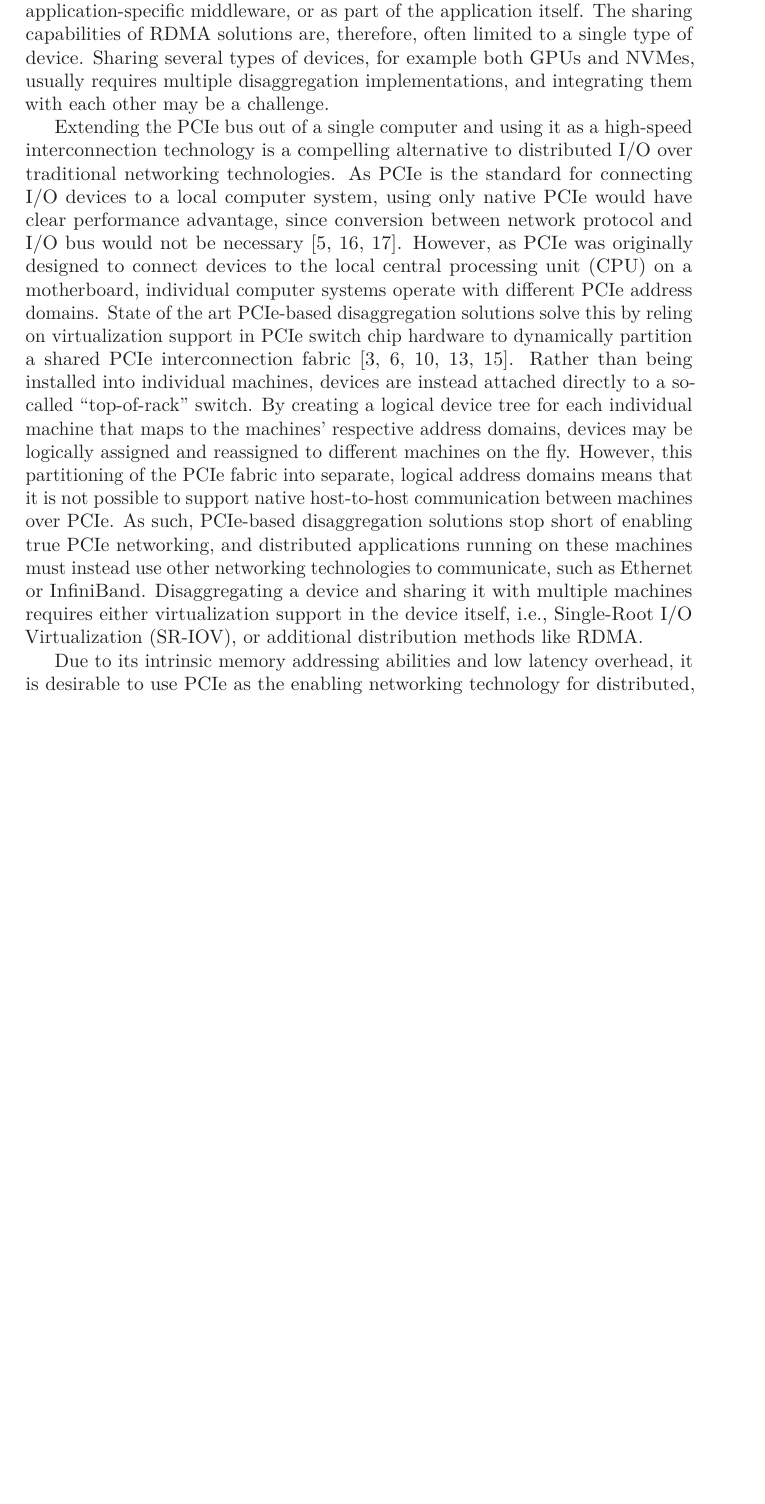
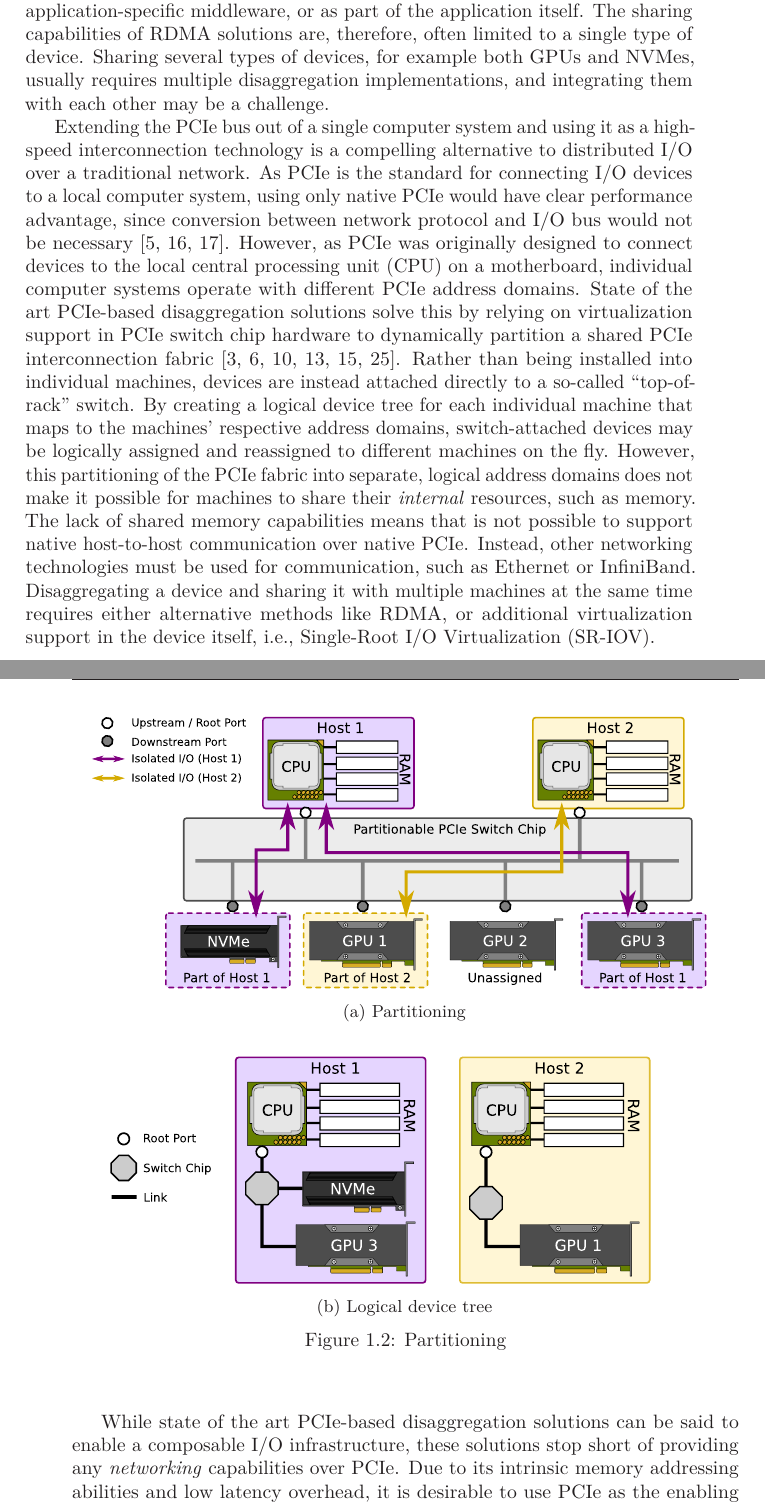
Before and after one commit to enfiskutensykkel/phd-thesis, a LaTeX thesis (main.tex, which reads sections/introduction.tex): part of page 17 of 49 before the commit and two parts of pages 17 and 18 of 49 after it, the two joined at a grey line, cut so that both start at the same text, the shorter picture padded with empty space. Compiled offline with pdfLaTeX.

Commit message:
partitioning figure

```diff
--- a/sections/introduction.tex
+++ b/sections/introduction.tex
@@ -89,21 +90,40 @@ The sharing capabilities of \gls{rdma} solutions are, therefore, often limited t
 Sharing several types of devices, for example both \glspl{gpu} and \glspl{nvme}, usually requires multiple \gls{disaggregation} implementations, and integrating them with each other may be a challenge.
 
 
+\begin{figure}
+    \centering
+    \begin{subfigure}{\linewidth}
+        \centering
+        \includegraphics[width=.95\linewidth]{fabric-partitioning}
+        \caption{Partitioning}
+    \end{subfigure}
+    \par\vspace{5mm}
+    \begin{subfigure}{\linewidth}
+        \centering
+        \includegraphics{fabric-partitioning-device-tree}
+        \caption{Logical device tree} % each machine is "isolated", traditional networking is required for communication
+    \end{subfigure}
+    \caption[Some switch chips support partitioning the \glsxtrshort{pcie} fabric]{Partitioning}
+  	\label{fig:partitioning}
+\end{figure}
 
-Extending the \gls{pcie} bus out of a single computer and using it as a high-speed interconnection technology is a compelling alternative to distributed \gls{io} over traditional networking technologies.
+
+Extending the \gls{pcie} bus out of a single computer system and using it as a high-speed interconnection technology is a compelling alternative to distributed \gls{io} over a traditional network.
 %
 As \gls{pcie} is the standard for connecting \gls{io} devices to a local computer system, using only native \gls{pcie} would have clear performance advantage, since conversion between network protocol and \gls{io} bus would not be necessary~\cite{Fountain2005,Ravindran2008,whitepaper:Regula2004}.
 %
 However, as \gls{pcie} was originally designed to connect devices to the local \gls{cpu} on a motherboard, individual computer systems operate with different \gls{pcie} address domains.
 %
-State of the art \gls{pcie}-based disaggregation solutions solve this by reling on virtualization support in \gls{pcie} switch chip hardware to dynamically partition a shared \gls{pcie} interconnection fabric~\cite{Chung2018,whitepaper:Microsemi,url:rackscale,url:liqid,url:gigaio}.
+State of the art \gls{pcie}-based disaggregation solutions solve this by relying on virtualization support in \gls{pcie} switch chip hardware to dynamically partition a shared \gls{pcie} interconnection fabric~\cite{Chung2018,whitepaper:IDT,whitepaper:Microsemi,url:rackscale,url:liqid,url:gigaio}.
 %
 Rather than being installed into individual machines, devices are instead attached directly to a so-called ``top-of-rack'' switch.
 %
-By creating a logical device tree for each individual machine that maps to the machines' respective address domains, devices may be logically assigned and reassigned to different machines on the fly.
+By creating a logical device tree for each individual machine that maps to the machines' respective address domains, switch-attached devices may be logically assigned and reassigned to different machines on the fly.
 %
-However, this partitioning of the \gls{pcie} fabric into separate, logical address domains means that it is not possible to support native host-to-host communication between machines over \gls{pcie}.
+However, this partitioning of the \gls{pcie} fabric into separate, logical address domains does not make it possible for machines to share their \emph{internal} resources, such as memory.
 %
-As such, \gls{pcie}-based \gls{disaggregation} solutions stop short of enabling true \gls{pcie} networking, and distributed applications running on these machines must instead use other networking technologies to communicate, such as Ethernet or InfiniBand.
+The lack of shared memory capabilities means that is not possible to support native host-to-host communication over native \gls{pcie}.
 %
-\lgls{disaggregation}{Disaggregating} a device and sharing it with multiple machines requires either virtualization support in the device itself,~i.e., \gls{sriov}, or additional distribution methods like \gls{rdma}.
+Instead, other networking technologies must be used for communication, such as Ethernet or InfiniBand.
+%
+\lgls{disaggregation}{Disaggregating} a device and sharing it with multiple machines at the same time requires either alternative methods like \gls{rdma}, or additional virtualization support in the device itself,~i.e., \gls{sriov}.
@@ -118,0 +144,3 @@ As such, \gls{pcie}-based \gls{disaggregation} solutions stop short of enabling
+While state of the art \gls{pcie}-based \gls{disaggregation} solutions can be said to enable a composable \gls{io} infrastructure, these solutions stop short of providing any \emph{networking} capabilities over \gls{pcie}.
+%
+Due to its intrinsic memory addressing abilities and low latency overhead, it is desirable to use \gls{pcie} as the enabling networking technology for distributed shared-memory applications~\cite{Shim2018,whitepaper:Regula2004,url:Meduri2011}.
@@ -138,7 +178,3 @@ As such, \gls{pcie}-based \gls{disaggregation} solutions stop short of enabling
     \label{fig:direct-access}
 \end{figure}
 
-
-
-
-Due to its intrinsic memory addressing abilities and low latency overhead, it is desirable to use \gls{pcie} as the enabling networking technology for distributed, shared-memory applications~\cite{Shim2018,whitepaper:Regula2004,url:Meduri2011}.
```
Also changed, not shown: bibliography.bib (+10 -0 lines), figures/fabric-partitioning-device-tree.pdf (added), figures/fabric-partitioning.pdf (added), figures/fabric-partitioning.svg (added), sections/introduction.tex (46 more changed lines).
